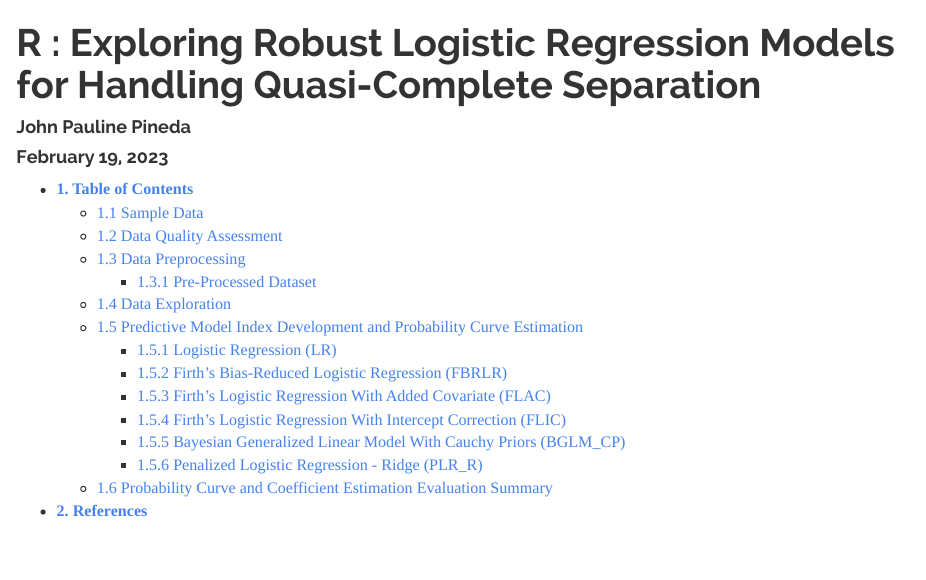
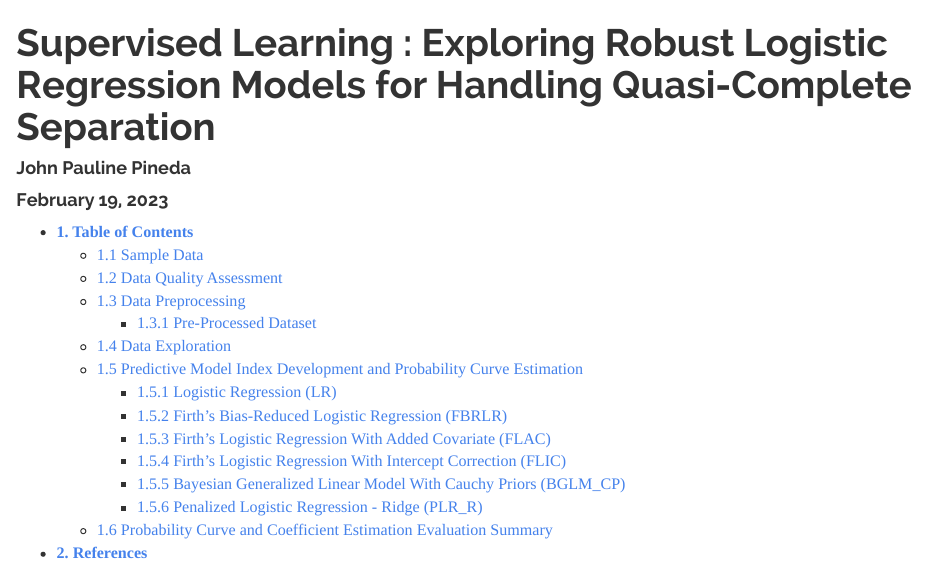
Before and after one commit to JohnPaulinePineda/Portfolio_Project_28, an R Markdown document (docs/index.Rmd): the page in a window 1100 px wide, from its top. Rendered offline with R 4.5, knitr and Pandoc, with nearby package versions; some code elsewhere in the file could not run offline; a font, style sheet, LaTeX package, included part or bibliography that could not be used is replaced or left out; long lines of code are wrapped.

Commit message:
Formulated the HTML and RMD files
Formulated the HTML and RMD files

```diff
--- a/docs/index.Rmd
+++ b/docs/index.Rmd
@@ -1,5 +1,5 @@
 ---
-title: "R : Exploring Robust Logistic Regression Models for Handling Quasi-Complete Separation"
+title: "Supervised Learning : Exploring Robust Logistic Regression Models for Handling Quasi-Complete Separation"
 author: "John Pauline Pineda"
 date: "February 19, 2023"
 output:
```
Also changed, not shown: 1 other file.
